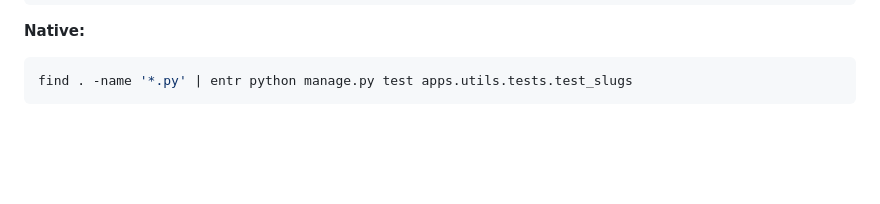
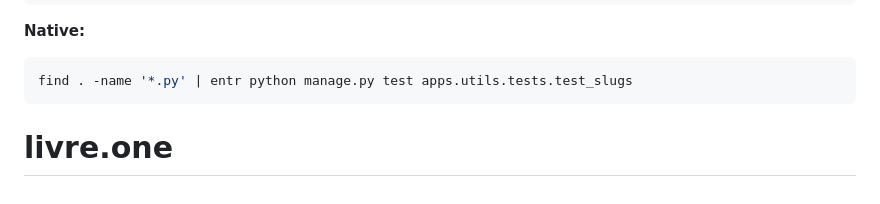
Before and after one commit to maestri33/livre.one, a Markdown page: README.md, the part around the change. Drawn GitHub-style; blank space fills up the shorter version.

````diff
--- a/README.md
+++ b/README.md
@@ -207,3 +207,4 @@ find . -name '*.py' | entr docker compose exec web python manage.py test apps.ut
 ```bash
 find . -name '*.py' | entr python manage.py test apps.utils.tests.test_slugs
 ```
+# livre.one
````
